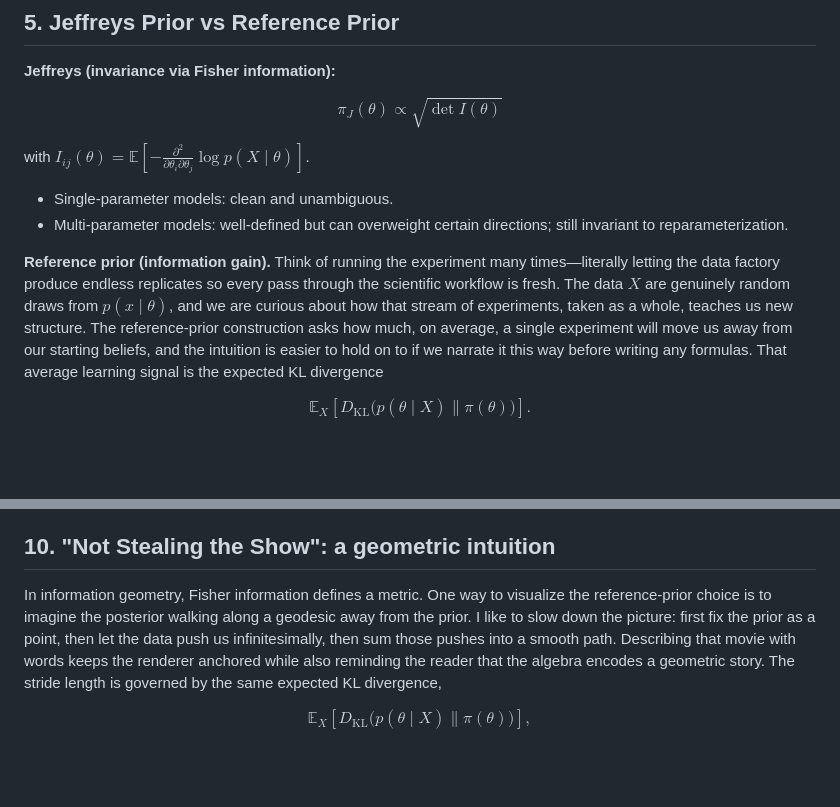
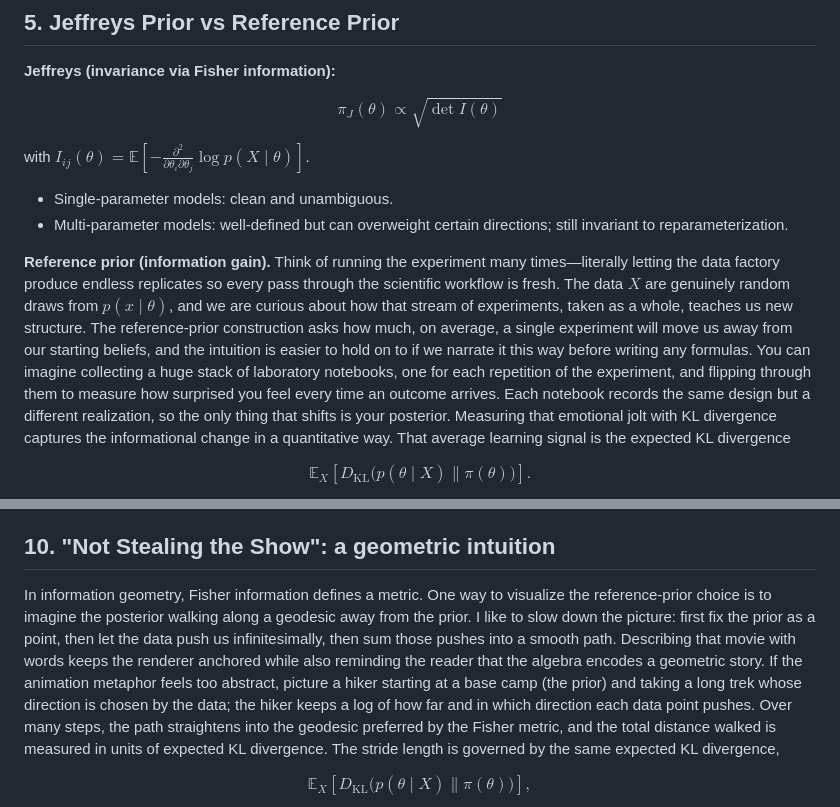
Before and after one commit to padiac/padiac.github.io, a Markdown page: notes/bayesian-inference-reference-priors-jeffreys-priors-maximum-entropy-conjugacy-and-hierarchical-priors-a-working-notes-summary.md, 2 parts joined by grey strips. Drawn GitHub-style; blank space fills up the shorter version.

Commit message:
docs: add narrative to support display math

```diff
--- a/notes/bayesian-inference-reference-priors-jeffreys-priors-maximum-entropy-conjugacy-and-hierarchical-priors-a-working-notes-summary.md
+++ b/notes/bayesian-inference-reference-priors-jeffreys-priors-maximum-entropy-conjugacy-and-hierarchical-priors-a-working-notes-summary.md
@@ -127,7 +127,7 @@ with $I_{ij}(\theta) = \mathbb{E}\left[-\frac{\partial^2}{\partial \theta_i \par
 - Single-parameter models: clean and unambiguous.
 - Multi-parameter models: well-defined but can overweight certain directions; still invariant to reparameterization.
 
-**Reference prior (information gain).** Think of running the experiment many times—literally letting the data factory produce endless replicates so every pass through the scientific workflow is fresh. The data $X$ are genuinely random draws from $p(x \mid \theta)$, and we are curious about how that stream of experiments, taken as a whole, teaches us new structure. The reference-prior construction asks how much, on average, a single experiment will move us away from our starting beliefs, and the intuition is easier to hold on to if we narrate it this way before writing any formulas. That average learning signal is the expected KL divergence
+**Reference prior (information gain).** Think of running the experiment many times—literally letting the data factory produce endless replicates so every pass through the scientific workflow is fresh. The data $X$ are genuinely random draws from $p(x \mid \theta)$, and we are curious about how that stream of experiments, taken as a whole, teaches us new structure. The reference-prior construction asks how much, on average, a single experiment will move us away from our starting beliefs, and the intuition is easier to hold on to if we narrate it this way before writing any formulas. You can imagine collecting a huge stack of laboratory notebooks, one for each repetition of the experiment, and flipping through them to measure how surprised you feel every time an outcome arrives. Each notebook records the same design but a different realization, so the only thing that shifts is your posterior. Measuring that emotional jolt with KL divergence captures the informational change in a quantitative way. That average learning signal is the expected KL divergence
 
 $$
 \mathbb{E}_{X}\left[D_{\mathrm{KL}}\big(p(\theta \mid X) \| \pi(\theta)\big)\right].
@@ -215,7 +215,7 @@ Differentiating with respect to arguments often yields integro-differential equa
 
 ## 10. "Not Stealing the Show": a geometric intuition
 
-In information geometry, Fisher information defines a metric. One way to visualize the reference-prior choice is to imagine the posterior walking along a geodesic away from the prior. I like to slow down the picture: first fix the prior as a point, then let the data push us infinitesimally, then sum those pushes into a smooth path. Describing that movie with words keeps the renderer anchored while also reminding the reader that the algebra encodes a geometric story. The stride length is governed by the same expected KL divergence,
+In information geometry, Fisher information defines a metric. One way to visualize the reference-prior choice is to imagine the posterior walking along a geodesic away from the prior. I like to slow down the picture: first fix the prior as a point, then let the data push us infinitesimally, then sum those pushes into a smooth path. Describing that movie with words keeps the renderer anchored while also reminding the reader that the algebra encodes a geometric story. If the animation metaphor feels too abstract, picture a hiker starting at a base camp (the prior) and taking a long trek whose direction is chosen by the data; the hiker keeps a log of how far and in which direction each data point pushes. Over many steps, the path straightens into the geodesic preferred by the Fisher metric, and the total distance walked is measured in units of expected KL divergence. The stride length is governed by the same expected KL divergence,
 
 $$
 \mathbb{E}_{X}\left[D_{\mathrm{KL}}\big(p(\theta \mid X) \| \pi(\theta)\big)\right],
```
